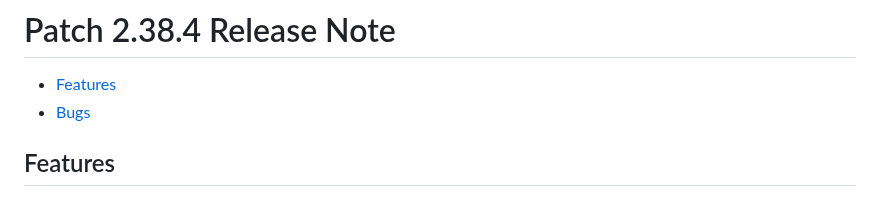
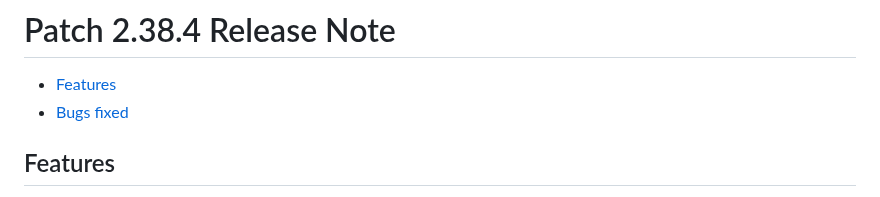
Before and after one commit to dhis2/dhis2-releases, a Markdown page: releases/2.38/ReleaseNote-2.38.4.md, the part around the change. Drawn GitHub-style.

```diff
--- a/releases/2.38/ReleaseNote-2.38.4.md
+++ b/releases/2.38/ReleaseNote-2.38.4.md
@@ -1,7 +1,7 @@
 # Patch 2.38.4 Release Note
 
 - [Features](#features)
-- [Bugs](#bugs)
+- [Bugs fixed](#bugs)
 
 ## Features
 
```
